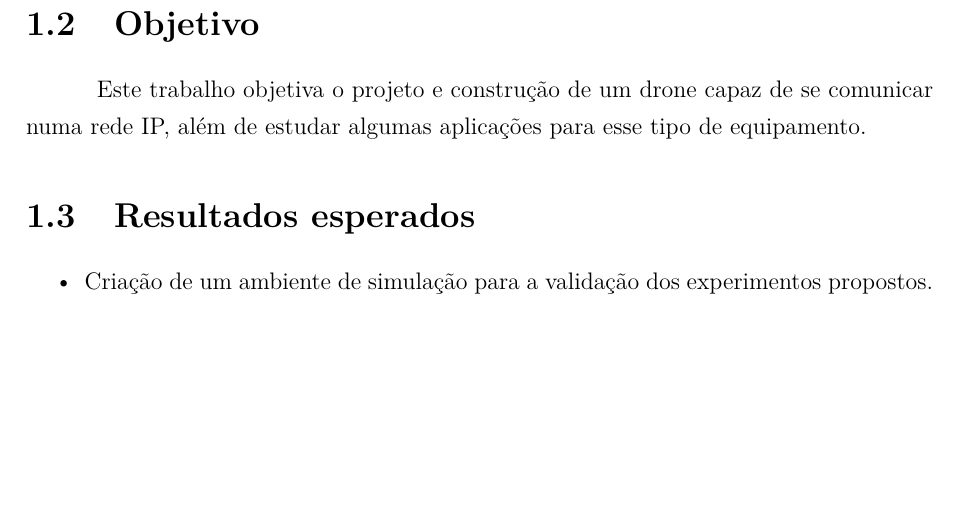
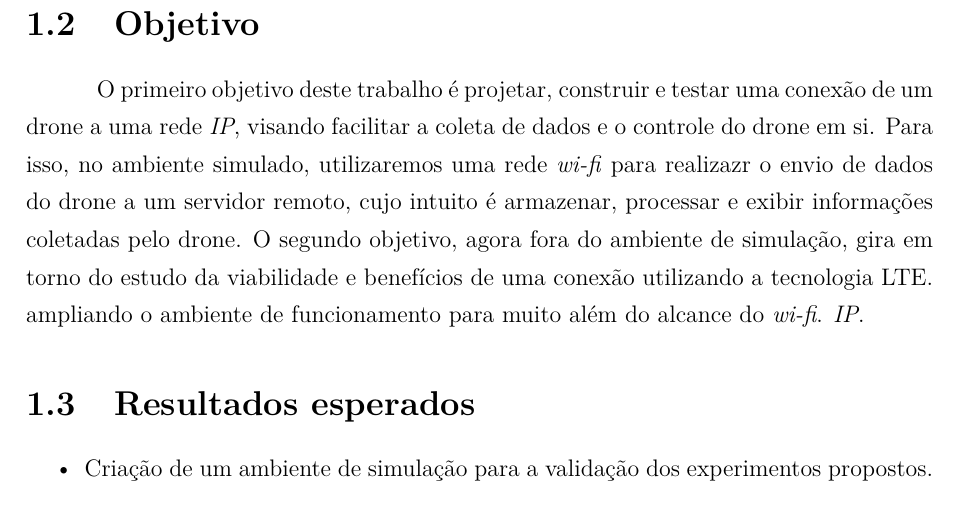
Before and after one commit to joaoluizneto/TCC, a LaTeX book (main.tex): part of page 15 of 31, cut so that both start at the same text, the shorter picture padded with empty space. Compiled offline with pdfLaTeX.

Commit message:
references

```diff
--- a/main.tex
+++ b/main.tex
@@ -497,8 +497,9 @@ para o equipamento utilizado.
 
 \section{Objetivo}
 
-Este trabalho objetiva o projeto e construção de um drone capaz de se comunicar numa rede IP, além de estudar algumas aplicações para
-esse tipo de equipamento.
+O primeiro objetivo deste trabalho é projetar, construir e testar uma conexão de  um drone a uma rede \textit{IP}, visando facilitar a coleta de dados e o controle do drone em si. Para isso, no ambiente simulado, utilizaremos uma rede \textit{wi-fi} para realizazr o envio de dados do drone a um servidor remoto, cujo intuito é armazenar, processar e exibir informações coletadas pelo drone. O segundo objetivo, agora fora do ambiente de simulação, gira em torno do estudo da viabilidade e benefícios
+de uma conexão utilizando a tecnologia LTE. ampliando o ambiente de funcionamento para muito além do alcance do \textit{wi-fi}.
+\textit{IP}.
 
 \section{Resultados esperados}
 
```
Also changed, not shown: main.pdf, main.tex (3 more changed lines), 5 other files.
